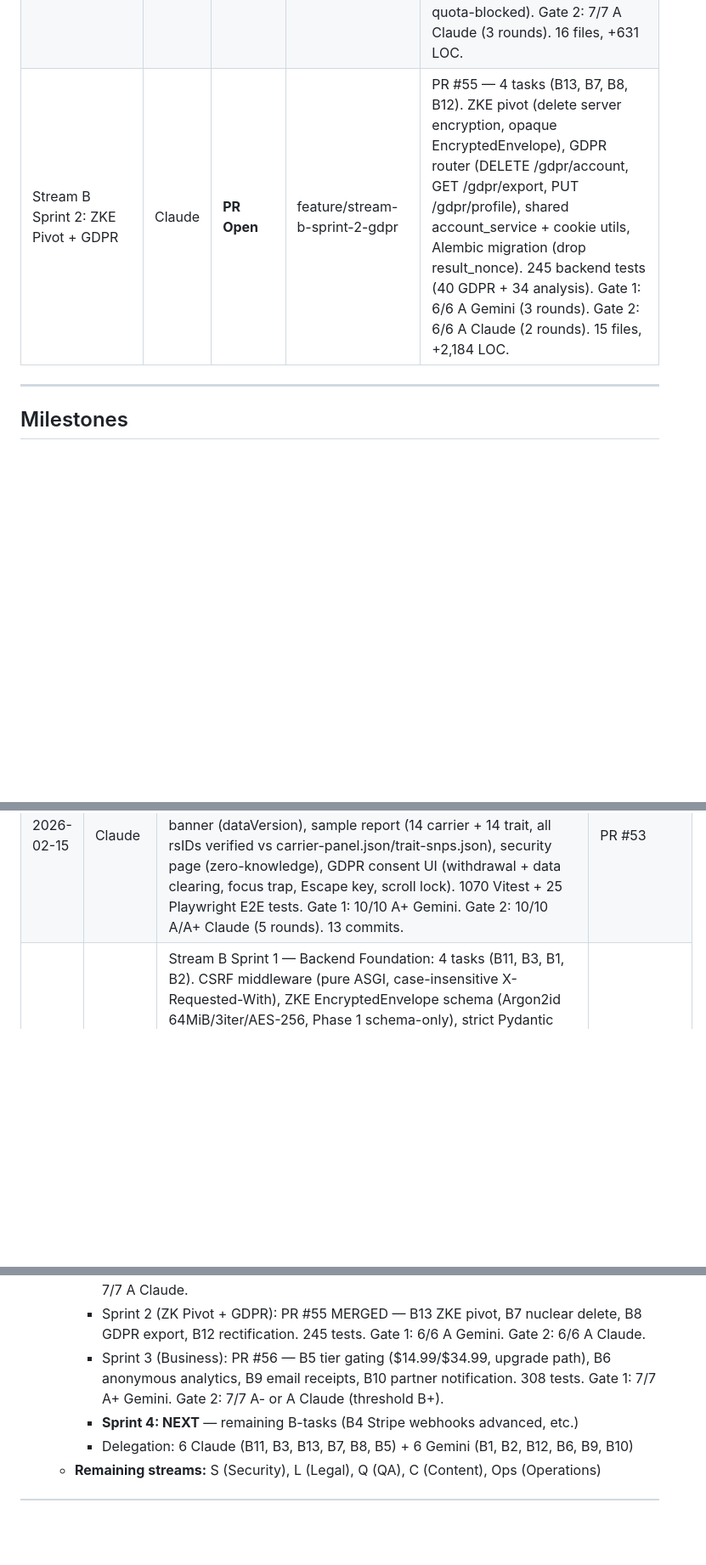
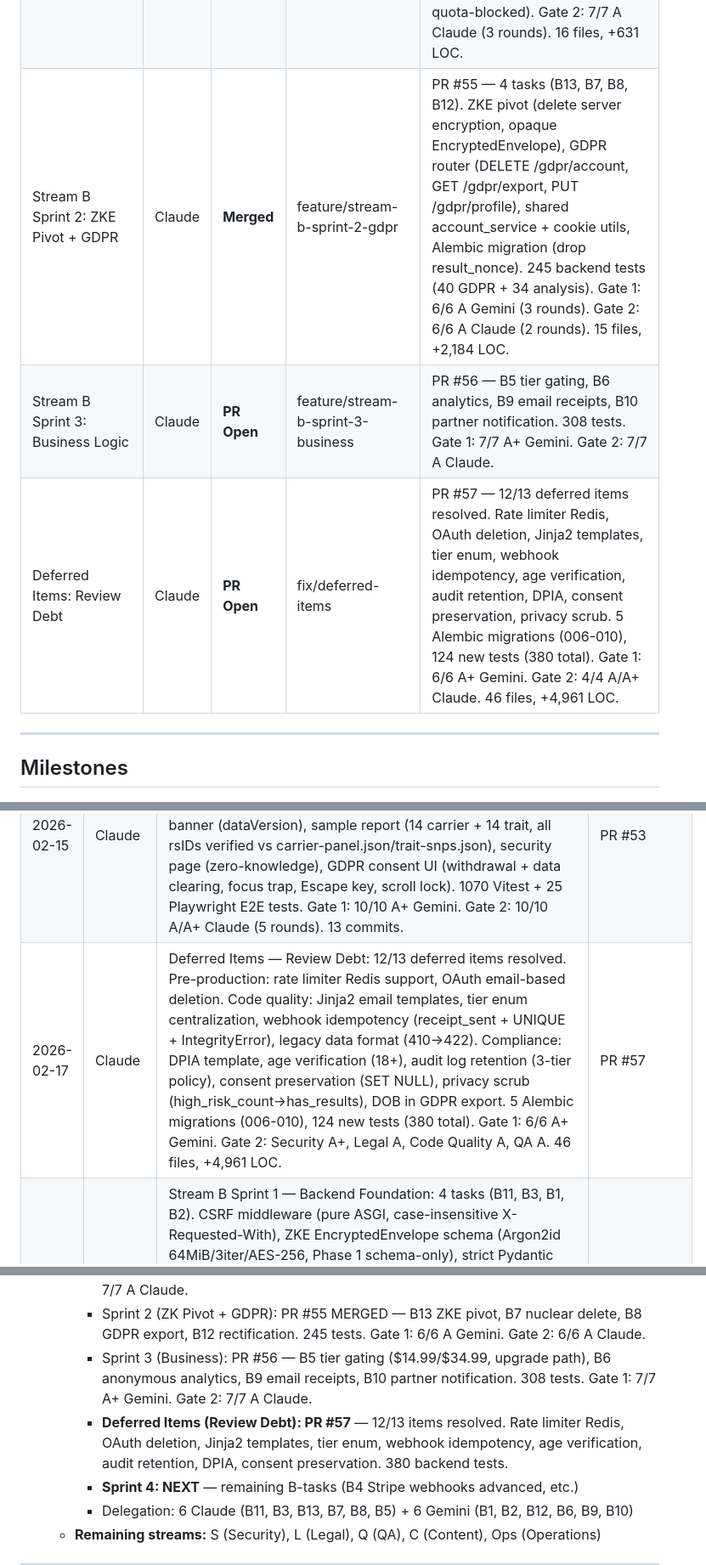
Before and after one commit to merkababa/mergenix, a Markdown page: PROGRESS.md, 3 parts joined by grey strips. Shown at 85% size. Rendered like a GitHub page; blank space fills up the shorter version.

Commit message:
docs: update PROGRESS.md with deferred items complete, PR #57
Co-Authored-By: Claude Opus 4.6 <noreply@anthropic.com>

```diff
--- a/PROGRESS.md
+++ b/PROGRESS.md
@@ -36,7 +36,9 @@
 | Stream F Sprint 3: Results + Visualization + Accessibility | Claude | **Merged** | feature/stream-f-sprint-3-results | PR #52 — 13 tasks (F5, F7, F8, F9, F10, F17, F23, F26, F30, F31, F33, F37, F39). 11 new components, 6 modified tabs, 137 new tests (940 web, 1332 total). New dep: react-virtuoso. Gate 1: 10/10 A+ Gemini. Gate 2: 10/10 A+ Claude. |
 | Stream F Sprint 4: Output, Compliance & Polish | Claude | **Merged** | feature/stream-f-sprint-4-output | PR #53 — 7 tasks (F21, F24, F38, F40, F42, F46, F47). PDF generation (pdfmake Web Worker), SEO/OG metadata, WCAG reflow (320px), stale results banner, sample report page, security architecture page, GDPR consent UI. 103 new tests (1043 web total). Gate 1: 8/8 A+ Gemini (3 rounds). Gate 2: 10/10 A+ Claude (2 rounds). |
 | Stream B Sprint 1: Backend Foundation | Claude | **Merged** | feature/stream-b-sprint-1-foundation | PR #54 — 4 tasks (B11, B3, B1, B2). CSRF middleware (pure ASGI), ZKE encryption schema (Phase 1 — Argon2id+AES-256), strict Pydantic types for genetics data (FullAnalysisResult hierarchy), data versioning, session invalidation, security hardening (CORS, bulk DELETE, shared httpx). 205 backend tests. Gate 1: 2/7 A+ Gemini (5 quota-blocked). Gate 2: 7/7 A Claude (3 rounds). 16 files, +631 LOC. |
-| Stream B Sprint 2: ZKE Pivot + GDPR | Claude | **PR Open** | feature/stream-b-sprint-2-gdpr | PR #55 — 4 tasks (B13, B7, B8, B12). ZKE pivot (delete server encryption, opaque EncryptedEnvelope), GDPR router (DELETE /gdpr/account, GET /gdpr/export, PUT /gdpr/profile), shared account_service + cookie utils, Alembic migration (drop result_nonce). 245 backend tests (40 GDPR + 34 analysis). Gate 1: 6/6 A Gemini (3 rounds). Gate 2: 6/6 A Claude (2 rounds). 15 files, +2,184 LOC. |
+| Stream B Sprint 2: ZKE Pivot + GDPR | Claude | **Merged** | feature/stream-b-sprint-2-gdpr | PR #55 — 4 tasks (B13, B7, B8, B12). ZKE pivot (delete server encryption, opaque EncryptedEnvelope), GDPR router (DELETE /gdpr/account, GET /gdpr/export, PUT /gdpr/profile), shared account_service + cookie utils, Alembic migration (drop result_nonce). 245 backend tests (40 GDPR + 34 analysis). Gate 1: 6/6 A Gemini (3 rounds). Gate 2: 6/6 A Claude (2 rounds). 15 files, +2,184 LOC. |
+| Stream B Sprint 3: Business Logic | Claude | **PR Open** | feature/stream-b-sprint-3-business | PR #56 — B5 tier gating, B6 analytics, B9 email receipts, B10 partner notification. 308 tests. Gate 1: 7/7 A+ Gemini. Gate 2: 7/7 A Claude. |
+| Deferred Items: Review Debt | Claude | **PR Open** | fix/deferred-items | PR #57 — 12/13 deferred items resolved. Rate limiter Redis, OAuth deletion, Jinja2 templates, tier enum, webhook idempotency, age verification, audit retention, DPIA, consent preservation, privacy scrub. 5 Alembic migrations (006-010), 124 new tests (380 total). Gate 1: 6/6 A+ Gemini. Gate 2: 4/4 A/A+ Claude. 46 files, +4,961 LOC. |
 
 ---
 
@@ -120,6 +122,7 @@
 | 2026-02-14 | Claude | Stream F Sprint 2 — Core UX + Tier Gating: 6 new components (SensitiveContentGuard, CoupleUploadCard, VirtualBabyCard, SaveOptionsModal, DeleteAccountSection, disclaimers), 7 modified result tabs. canAccessFeature() tier gating, pricing aligned $14.99/$34.99, offspring risk Pro-gated, PDF Pro-gated, a11y (focus traps, alertdialog, meter roles, 44px targets). Gate 1: 9/9 A Gemini (3 rounds). Gate 2: 9/9 A-+ Claude (3 rounds, 15 new tests). 34 files, +3753 LOC, 803 tests. | PR #51 |
 | 2026-02-14 | Claude | Stream F Sprint 3 — Results + Visualization + Accessibility: 13 tasks (F5, F7, F8, F9, F10, F17, F23, F26, F30, F31, F33, F37, F39). 11 new components, 6 modified tabs, 137 new tests (940 web, 1332 total). New dep: react-virtuoso. 3 commits (implementation, Gate 1 fixes, Gate 2 fixes). Gate 1: 10/10 A+ Gemini. Gate 2: 10/10 A+ Claude. | PR #52 |
 | 2026-02-15 | Claude | Stream F Sprint 4 — Output, Compliance & Polish: 7 tasks (F21, F24, F38, F40, F42, F46, F47). PDF export (pdfmake, dynamic import, low-memory fallback), SEO/OG (JSON-LD, per-page meta), WCAG 1.4.10 reflow (320px, 25 E2E tests), stale results banner (dataVersion), sample report (14 carrier + 14 trait, all rsIDs verified vs carrier-panel.json/trait-snps.json), security page (zero-knowledge), GDPR consent UI (withdrawal + data clearing, focus trap, Escape key, scroll lock). 1070 Vitest + 25 Playwright E2E tests. Gate 1: 10/10 A+ Gemini. Gate 2: 10/10 A/A+ Claude (5 rounds). 13 commits. | PR #53 |
+| 2026-02-17 | Claude | Deferred Items — Review Debt: 12/13 deferred items resolved. Pre-production: rate limiter Redis support, OAuth email-based deletion. Code quality: Jinja2 email templates, tier enum centralization, webhook idempotency (receipt_sent + UNIQUE + IntegrityError), legacy data format (410→422). Compliance: DPIA template, age verification (18+), audit log retention (3-tier policy), consent preservation (SET NULL), privacy scrub (high_risk_count→has_results), DOB in GDPR export. 5 Alembic migrations (006-010), 124 new tests (380 total). Gate 1: 6/6 A+ Gemini. Gate 2: Security A+, Legal A, Code Quality A, QA A. 46 files, +4,961 LOC. | PR #57 |
 | 2026-02-15 | Claude | Stream B Sprint 1 — Backend Foundation: 4 tasks (B11, B3, B1, B2). CSRF middleware (pure ASGI, case-insensitive X-Requested-With), ZKE EncryptedEnvelope schema (Argon2id 64MiB/3iter/AES-256, Phase 1 schema-only), strict Pydantic types (FullAnalysisResult with CarrierResult/TraitResult/PgxResult/PrsResult/CounselingResult + model_validator), data versioning (data_version column + Alembic migration), session invalidation on password change/reset, security hardening (enumerated CORS, bulk DELETE, shared httpx, X-Forwarded-For TODO). 205 backend tests, shared realistic fixture. Gate 1: 2/7 A+ Gemini (5 quota-blocked). Gate 2: 7/7 A Claude (3 rounds, 24→0 issues). 16 files, +631 LOC. | PR #54 |
 
 ---
@@ -157,7 +160,8 @@
    - **Stream B (Backend): Sprint 3 COMPLETE, Sprint 4 NEXT**
      - Sprint 1 (Foundation): PR #54 MERGED — B11, B3, B1, B2. 205 backend tests. Gate 2: 7/7 A Claude.
      - Sprint 2 (ZK Pivot + GDPR): PR #55 MERGED — B13 ZKE pivot, B7 nuclear delete, B8 GDPR export, B12 rectification. 245 tests. Gate 1: 6/6 A Gemini. Gate 2: 6/6 A Claude.
-     - Sprint 3 (Business): PR #56 — B5 tier gating ($14.99/$34.99, upgrade path), B6 anonymous analytics, B9 email receipts, B10 partner notification. 308 tests. Gate 1: 7/7 A+ Gemini. Gate 2: 7/7 A- or A Claude (threshold B+).
+     - Sprint 3 (Business): PR #56 — B5 tier gating ($14.99/$34.99, upgrade path), B6 anonymous analytics, B9 email receipts, B10 partner notification. 308 tests. Gate 1: 7/7 A+ Gemini. Gate 2: 7/7 A Claude.
+     - **Deferred Items (Review Debt): PR #57** — 12/13 items resolved. Rate limiter Redis, OAuth deletion, Jinja2 templates, tier enum, webhook idempotency, age verification, audit retention, DPIA, consent preservation. 380 backend tests.
      - **Sprint 4: NEXT** — remaining B-tasks (B4 Stripe webhooks advanced, etc.)
      - Delegation: 6 Claude (B11, B3, B13, B7, B8, B5) + 6 Gemini (B1, B2, B12, B6, B9, B10)
    - **Remaining streams:** S (Security), L (Legal), Q (QA), C (Content), Ops (Operations)
```
